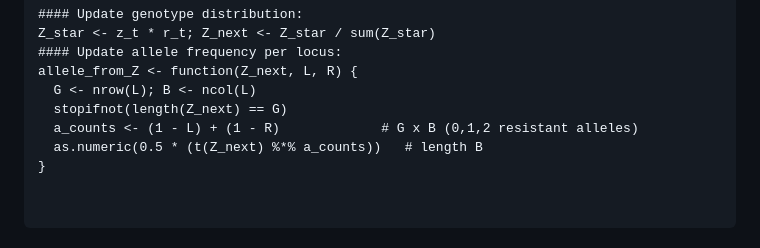
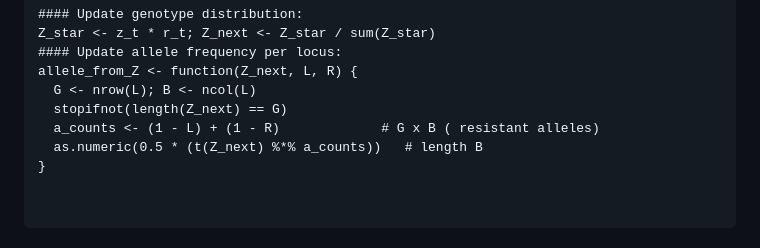
Before and after one commit to MiharisoaSylviane/phd_ir_mapping, a Markdown page: README.md, the part around the change. GitHub-like rendering.

```diff
--- a/README.md
+++ b/README.md
@@ -56,7 +56,7 @@ Z_star <- z_t * r_t; Z_next <- Z_star / sum(Z_star)
 allele_from_Z <- function(Z_next, L, R) {
   G <- nrow(L); B <- ncol(L)
   stopifnot(length(Z_next) == G)
-  a_counts <- (1 - L) + (1 - R)             # G x B (0,1,2 resistant alleles)
+  a_counts <- (1 - L) + (1 - R)             # G x B ( resistant alleles)
   as.numeric(0.5 * (t(Z_next) %*% a_counts))   # length B
 }
 
```
